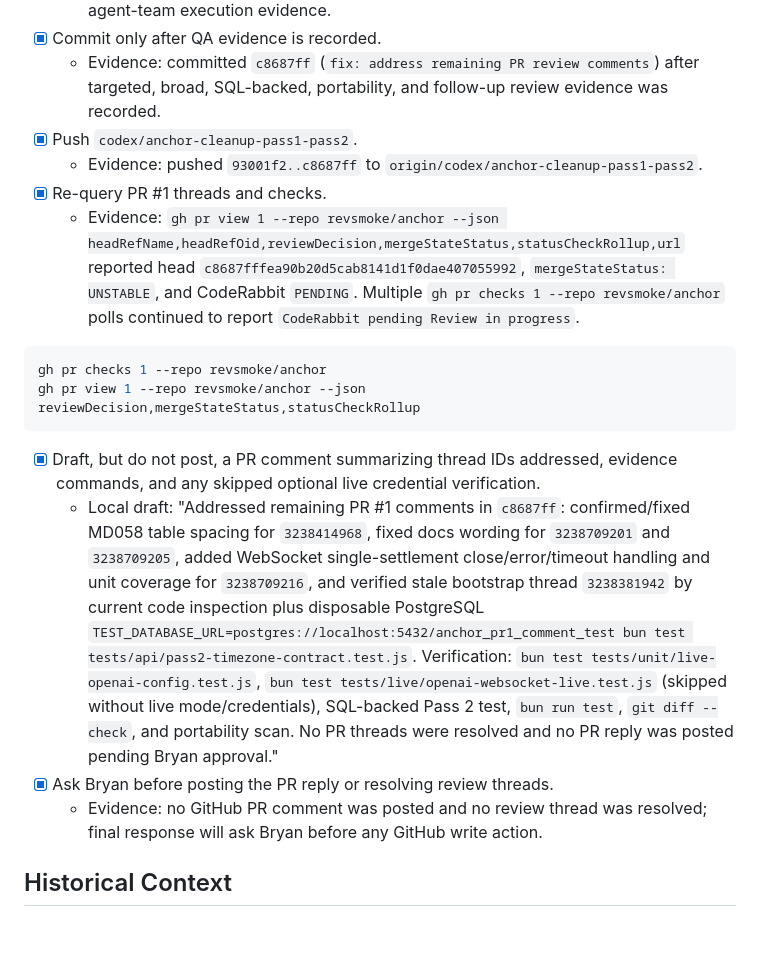
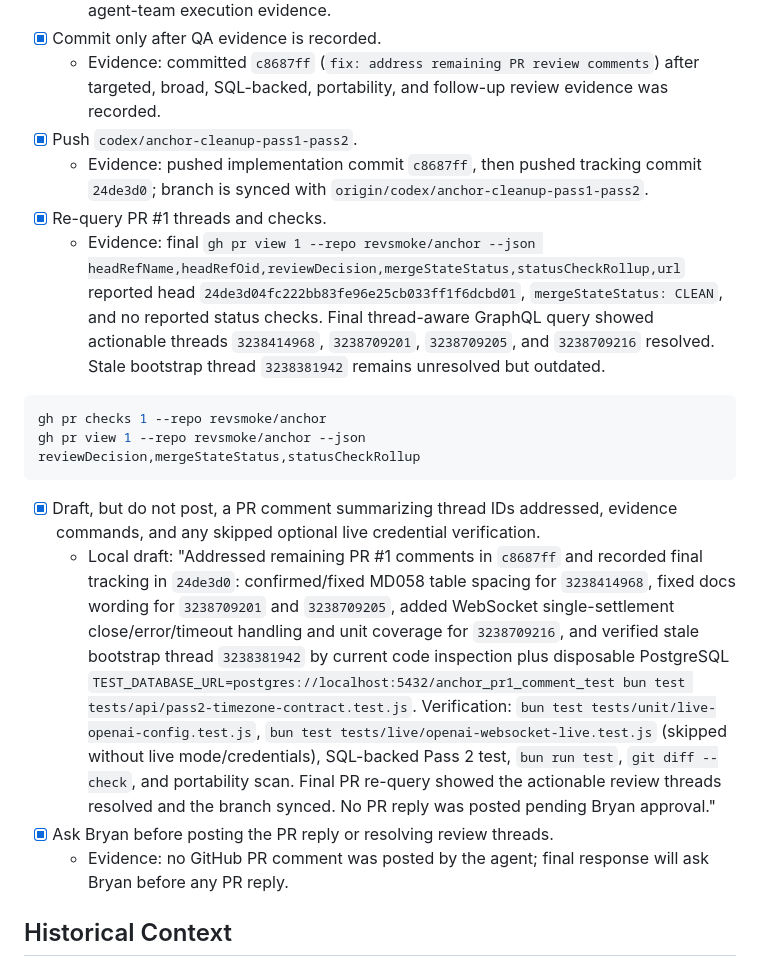
Before and after one commit to revsmoke/anchor, a Markdown page: PLAN.md, the part around the change. Drawn GitHub-style; blank space fills up the shorter version.

Commit message:
docs: record final PR thread state

````diff
--- a/PLAN.md
+++ b/PLAN.md
@@ -316,9 +316,9 @@ git ls-files -z | xargs -0 rg -n "/Users/(twoedge|[^/[:space:]]+)" || true
 - [x] Commit only after QA evidence is recorded.
   - Evidence: committed `c8687ff` (`fix: address remaining PR review comments`) after targeted, broad, SQL-backed, portability, and follow-up review evidence was recorded.
 - [x] Push `codex/anchor-cleanup-pass1-pass2`.
-  - Evidence: pushed `93001f2..c8687ff` to `origin/codex/anchor-cleanup-pass1-pass2`.
+  - Evidence: pushed implementation commit `c8687ff`, then pushed tracking commit `24de3d0`; branch is synced with `origin/codex/anchor-cleanup-pass1-pass2`.
 - [x] Re-query PR #1 threads and checks.
-  - Evidence: `gh pr view 1 --repo revsmoke/anchor --json headRefName,headRefOid,reviewDecision,mergeStateStatus,statusCheckRollup,url` reported head `c8687fffea90b20d5cab8141d1f0dae407055992`, `mergeStateStatus: UNSTABLE`, and CodeRabbit `PENDING`. Multiple `gh pr checks 1 --repo revsmoke/anchor` polls continued to report `CodeRabbit pending Review in progress`.
+  - Evidence: final `gh pr view 1 --repo revsmoke/anchor --json headRefName,headRefOid,reviewDecision,mergeStateStatus,statusCheckRollup,url` reported head `24de3d04fc222bb83fe96e25cb033ff1f6dcbd01`, `mergeStateStatus: CLEAN`, and no reported status checks. Final thread-aware GraphQL query showed actionable threads `3238414968`, `3238709201`, `3238709205`, and `3238709216` resolved. Stale bootstrap thread `3238381942` remains unresolved but outdated.
 
 ```bash
 gh pr checks 1 --repo revsmoke/anchor
@@ -326,9 +326,9 @@ gh pr view 1 --repo revsmoke/anchor --json reviewDecision,mergeStateStatus,statu
 ```
 
 - [x] Draft, but do not post, a PR comment summarizing thread IDs addressed, evidence commands, and any skipped optional live credential verification.
-  - Local draft: "Addressed remaining PR #1 comments in `c8687ff`: confirmed/fixed MD058 table spacing for `3238414968`, fixed docs wording for `3238709201` and `3238709205`, added WebSocket single-settlement close/error/timeout handling and unit coverage for `3238709216`, and verified stale bootstrap thread `3238381942` by current code inspection plus disposable PostgreSQL `TEST_DATABASE_URL=postgres://localhost:5432/anchor_pr1_comment_test bun test tests/api/pass2-timezone-contract.test.js`. Verification: `bun test tests/unit/live-openai-config.test.js`, `bun test tests/live/openai-websocket-live.test.js` (skipped without live mode/credentials), SQL-backed Pass 2 test, `bun run test`, `git diff --check`, and portability scan. No PR threads were resolved and no PR reply was posted pending Bryan approval."
+  - Local draft: "Addressed remaining PR #1 comments in `c8687ff` and recorded final tracking in `24de3d0`: confirmed/fixed MD058 table spacing for `3238414968`, fixed docs wording for `3238709201` and `3238709205`, added WebSocket single-settlement close/error/timeout handling and unit coverage for `3238709216`, and verified stale bootstrap thread `3238381942` by current code inspection plus disposable PostgreSQL `TEST_DATABASE_URL=postgres://localhost:5432/anchor_pr1_comment_test bun test tests/api/pass2-timezone-contract.test.js`. Verification: `bun test tests/unit/live-openai-config.test.js`, `bun test tests/live/openai-websocket-live.test.js` (skipped without live mode/credentials), SQL-backed Pass 2 test, `bun run test`, `git diff --check`, and portability scan. Final PR re-query showed the actionable review threads resolved and the branch synced. No PR reply was posted pending Bryan approval."
 - [x] Ask Bryan before posting the PR reply or resolving review threads.
-  - Evidence: no GitHub PR comment was posted and no review thread was resolved; final response will ask Bryan before any GitHub write action.
+  - Evidence: no GitHub PR comment was posted by the agent; final response will ask Bryan before any PR reply.
 
 ## Historical Context
 
````
Also changed, not shown: context_history/contexts/2026-05-14_anchor-pr1-comment-resolution-final.md (+2 -3 lines).
